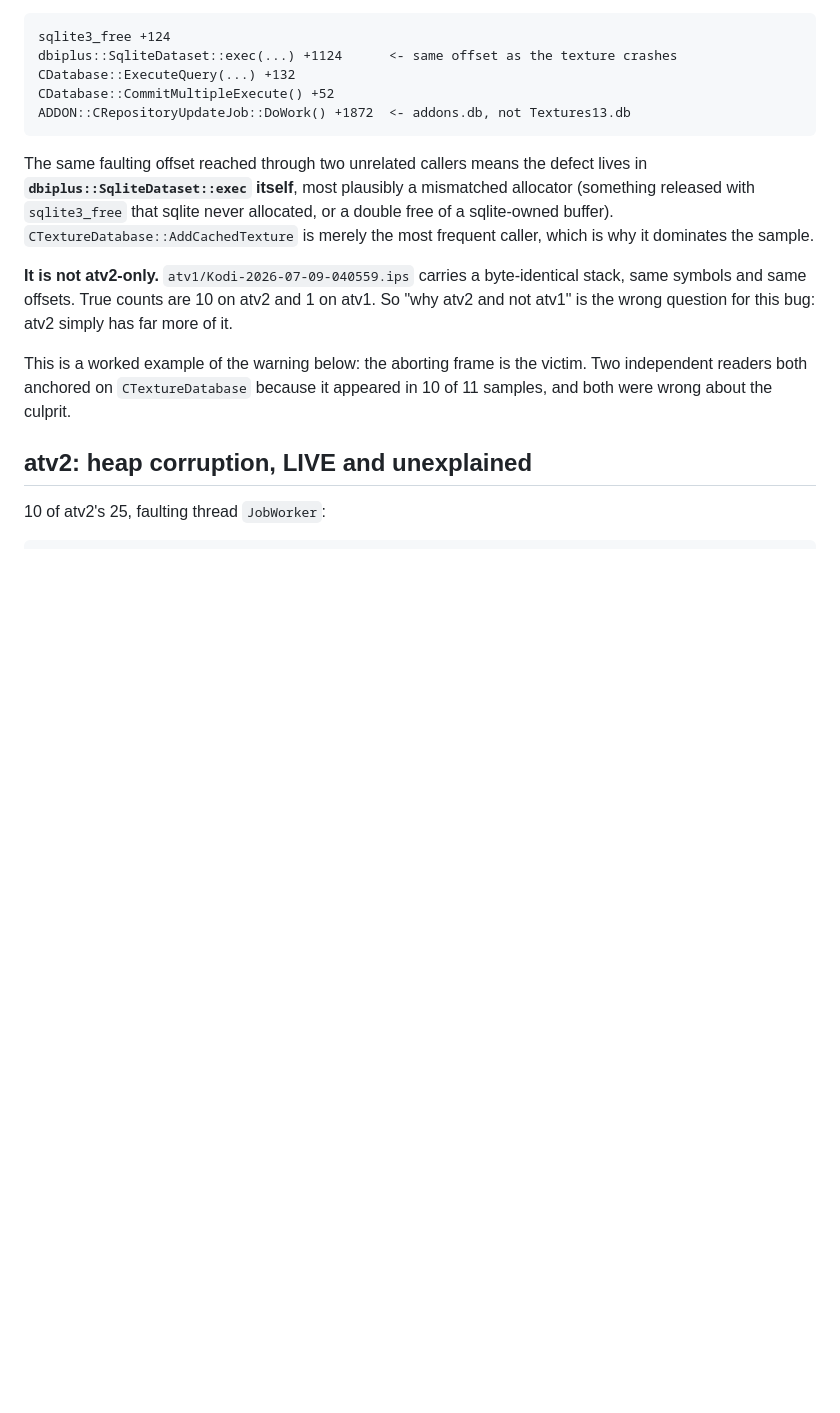
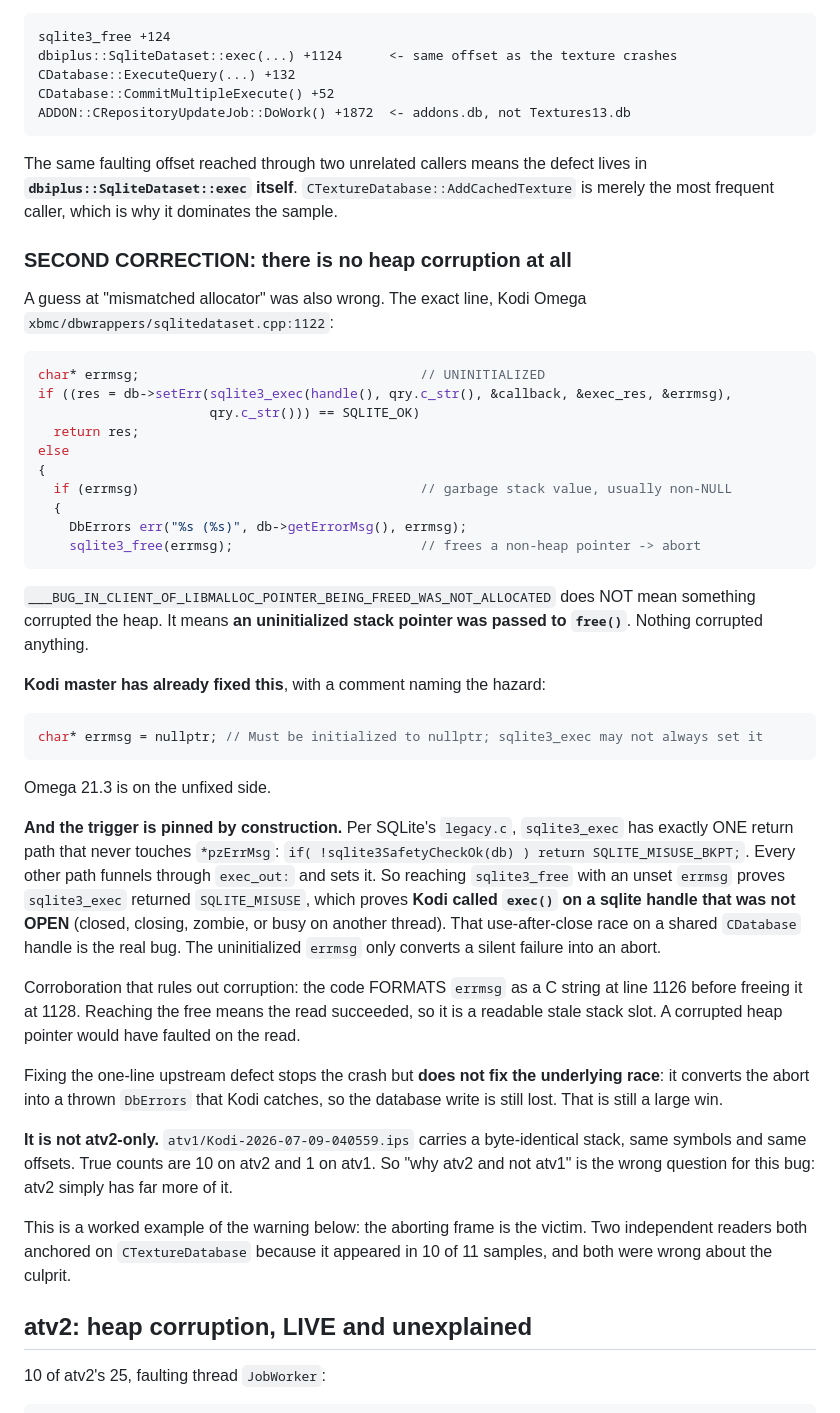
Before and after one commit to tony7bones/tony7bones.github.io, a Markdown page: docs/atv-crash-triage-2026-07-18.md, the part around one of its changes. Drawn GitHub-style; blank space fills up the shorter version.

````diff
--- a/docs/atv-crash-triage-2026-07-18.md
+++ b/docs/atv-crash-triage-2026-07-18.md
@@ -99,10 +99,58 @@ ADDON::CRepositoryUpdateJob::DoWork() +1872  <- addons.db, not Textures13.db
 ```
 
 The same faulting offset reached through two unrelated callers means the defect
-lives in **`dbiplus::SqliteDataset::exec` itself**, most plausibly a mismatched
-allocator (something released with `sqlite3_free` that sqlite never allocated,
-or a double free of a sqlite-owned buffer). `CTextureDatabase::AddCachedTexture`
-is merely the most frequent caller, which is why it dominates the sample.
+lives in **`dbiplus::SqliteDataset::exec` itself**.
+`CTextureDatabase::AddCachedTexture` is merely the most frequent caller, which
+is why it dominates the sample.
+
+### SECOND CORRECTION: there is no heap corruption at all
+
+A guess at "mismatched allocator" was also wrong. The exact line, Kodi Omega
+`xbmc/dbwrappers/sqlitedataset.cpp:1122`:
+
+```cpp
+char* errmsg;                                    // UNINITIALIZED
+if ((res = db->setErr(sqlite3_exec(handle(), qry.c_str(), &callback, &exec_res, &errmsg),
+                      qry.c_str())) == SQLITE_OK)
+  return res;
+else
+{
+  if (errmsg)                                    // garbage stack value, usually non-NULL
+  {
+    DbErrors err("%s (%s)", db->getErrorMsg(), errmsg);
+    sqlite3_free(errmsg);                        // frees a non-heap pointer -> abort
+```
+
+`___BUG_IN_CLIENT_OF_LIBMALLOC_POINTER_BEING_FREED_WAS_NOT_ALLOCATED` does NOT
+mean something corrupted the heap. It means **an uninitialized stack pointer was
+passed to `free()`**. Nothing corrupted anything.
+
+**Kodi master has already fixed this**, with a comment naming the hazard:
+
+```cpp
+char* errmsg = nullptr; // Must be initialized to nullptr; sqlite3_exec may not always set it
+```
+
+Omega 21.3 is on the unfixed side.
+
+**And the trigger is pinned by construction.** Per SQLite's `legacy.c`,
+`sqlite3_exec` has exactly ONE return path that never touches `*pzErrMsg`:
+`if( !sqlite3SafetyCheckOk(db) ) return SQLITE_MISUSE_BKPT;`. Every other path
+funnels through `exec_out:` and sets it. So reaching `sqlite3_free` with an
+unset `errmsg` proves `sqlite3_exec` returned `SQLITE_MISUSE`, which proves
+**Kodi called `exec()` on a sqlite handle that was not OPEN** (closed, closing,
+zombie, or busy on another thread). That use-after-close race on a shared
+`CDatabase` handle is the real bug. The uninitialized `errmsg` only converts a
+silent failure into an abort.
+
+Corroboration that rules out corruption: the code FORMATS `errmsg` as a C string
+at line 1126 before freeing it at 1128. Reaching the free means the read
+succeeded, so it is a readable stale stack slot. A corrupted heap pointer would
+have faulted on the read.
+
+Fixing the one-line upstream defect stops the crash but **does not fix the
+underlying race**: it converts the abort into a thrown `DbErrors` that Kodi
+catches, so the database write is still lost. That is still a large win.
 
 **It is not atv2-only.** `atv1/Kodi-2026-07-09-040559.ips` carries a
 byte-identical stack, same symbols and same offsets. True counts are 10 on atv2
````
Also changed, not shown: other parts of docs/atv-crash-triage-2026-07-18.md (+71 -0 lines).
